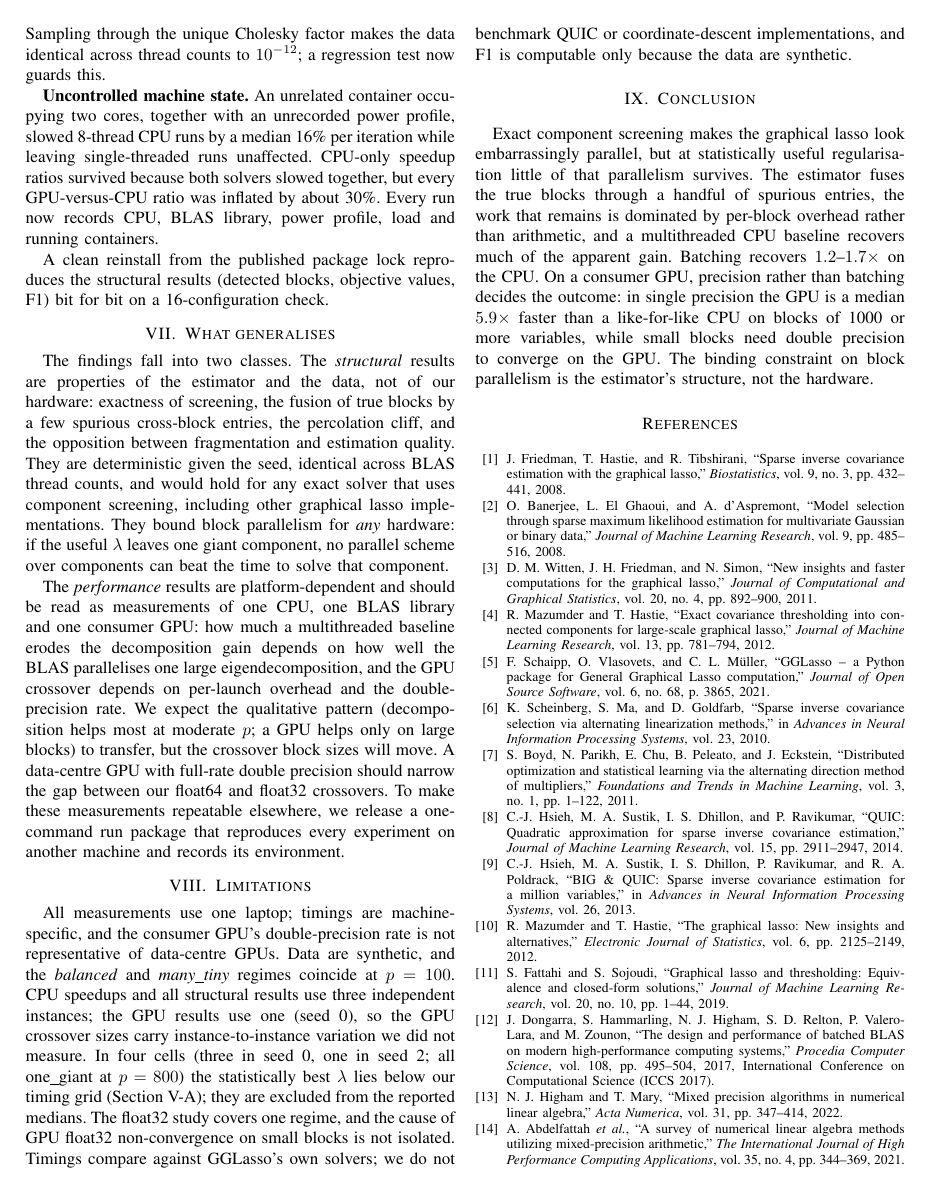
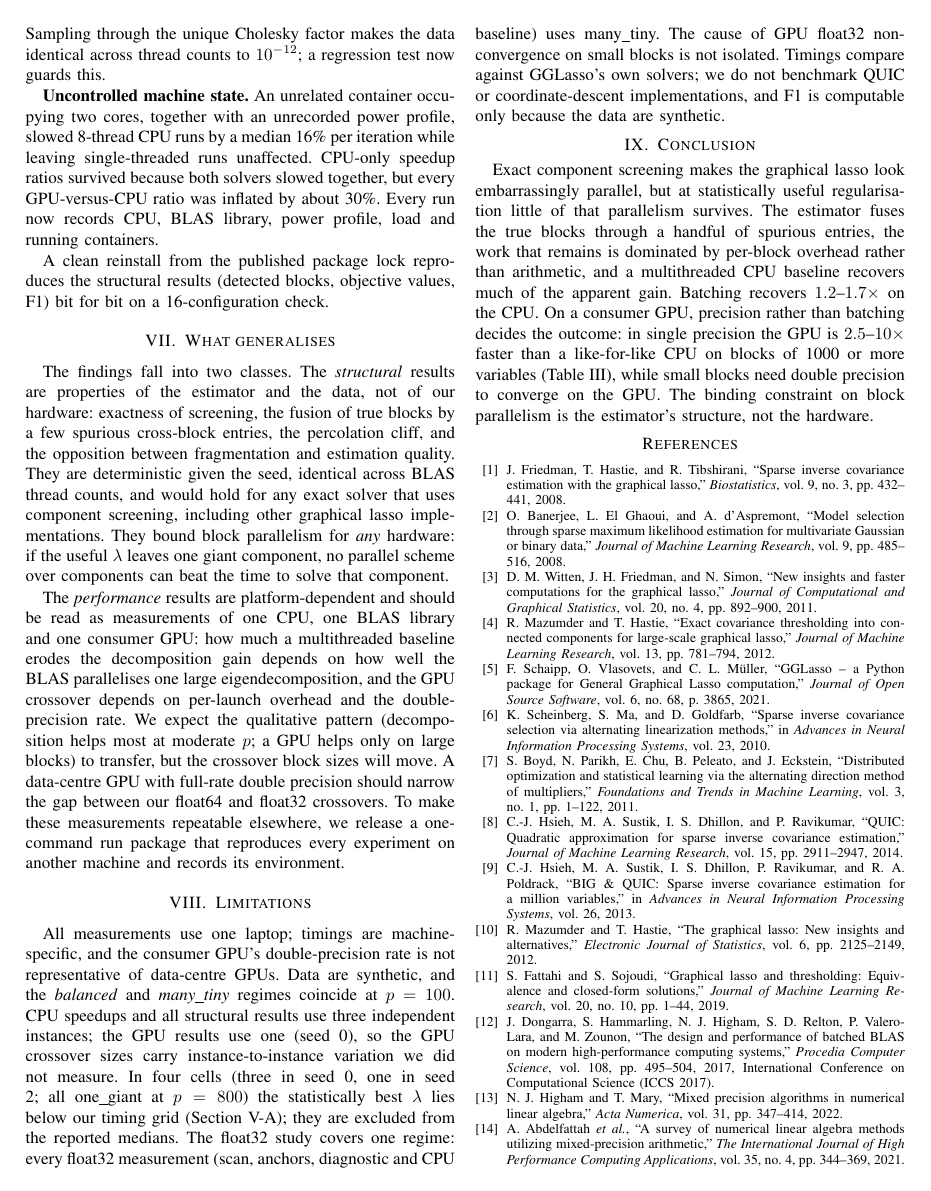
Before and after one commit to HegdeShreyas14/PCAP, a LaTeX paper (paper/main.tex): page 6 of 7. Compiled offline with pdfLaTeX.

Commit message:
Consistency: conclusion quotes Table III range, abstract crossover 1950, float32 limitation names many_tiny

```diff
--- a/paper/main.tex
+++ b/paper/main.tex
@@ -558,8 +558,9 @@ CPU speedups and all structural results use three
 independent instances; the GPU results use one (seed 0), so the GPU crossover
 sizes carry instance-to-instance variation we did not measure. In four cells (three in seed 0, one in seed 2; all one\_giant at $p=800$)
 the statistically best $\lambda$ lies below our timing grid
-(Section~\ref{sec:speedup}); they are excluded from the reported medians. The float32 study covers one regime, and the cause of GPU float32
-non-convergence on small blocks is not isolated. Timings compare against GGLasso's own
+(Section~\ref{sec:speedup}); they are excluded from the reported medians. The float32 study covers one regime: every float32 measurement (scan,
+anchors, diagnostic and CPU baseline) uses many\_tiny. The cause of GPU
+float32 non-convergence on small blocks is not isolated. Timings compare against GGLasso's own
 solvers; we do not benchmark QUIC or coordinate-descent implementations, and
 F1 is computable only because the data are synthetic.
 
@@ -572,8 +573,8 @@ of spurious entries, the work that remains is dominated by per-block overhead
 rather than arithmetic, and a multithreaded CPU baseline recovers much of the
 apparent gain. Batching recovers $1.2$--$1.7\times$ on the CPU. On a
 consumer GPU, precision rather than batching decides the outcome: in single
-precision the GPU is a median $5.9\times$ faster than a like-for-like CPU
-on blocks of 1000 or more variables, while small blocks need double precision to converge on the
+precision the GPU is $2.5$--$10\times$ faster than a like-for-like CPU on
+blocks of 1000 or more variables (Table~\ref{tab:fp32}), while small blocks need double precision to converge on the
 GPU. The binding constraint on block parallelism is the
 estimator's structure, not the hardware.
 
```
Also changed, not shown: paper/main.tex (2 more changed lines).
